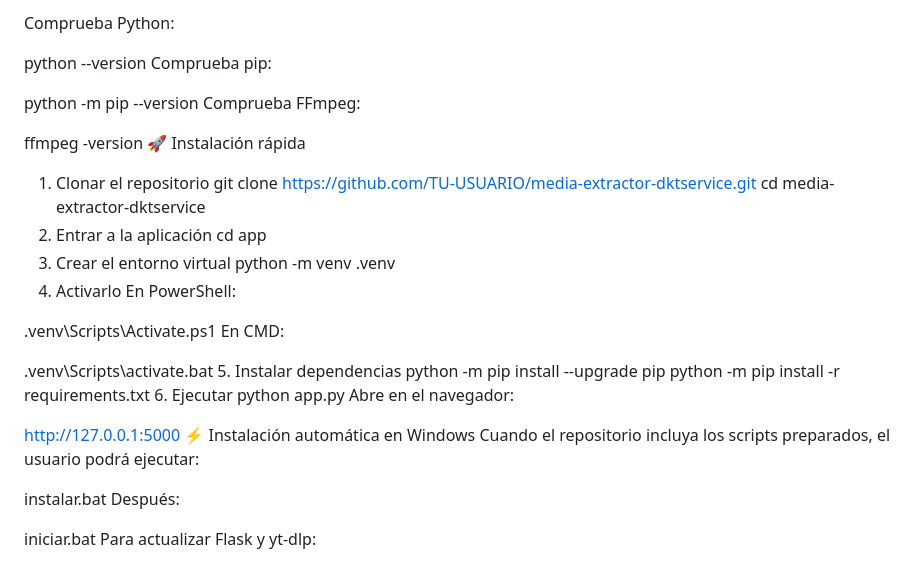
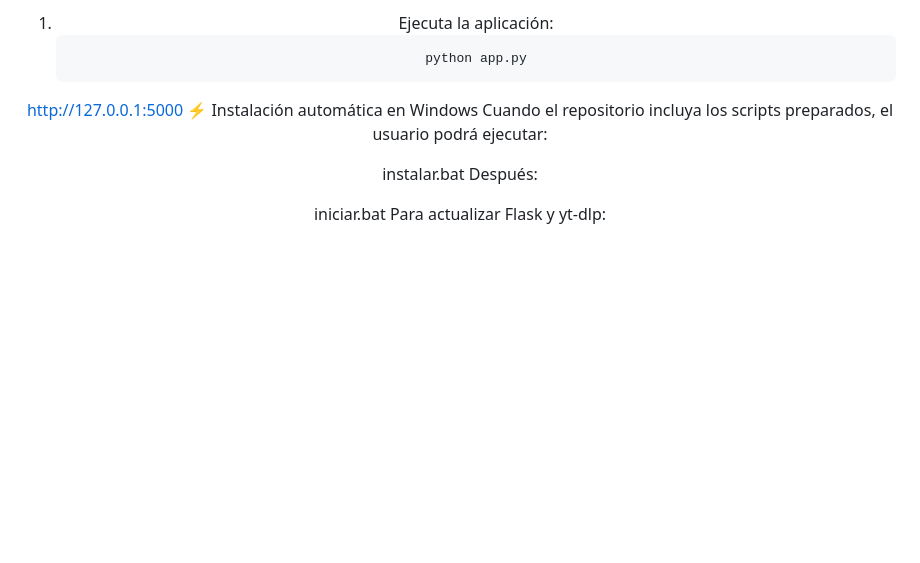
Before and after one commit to tore234/media-extractor-dktservice, a Markdown page: README.md, the part around one of its changes. GitHub-like rendering; blank space fills up the shorter version.

Commit message:
docs: agrega README profesional

````diff
--- a/README.md
+++ b/README.md
@@ -130,33 +62,7 @@ Conexión a Internet.
-Comprueba Python:
-
-python --version
-Comprueba pip:
-
-python -m pip --version
-Comprueba FFmpeg:
-
-ffmpeg -version
-🚀 Instalación rápida
-1. Clonar el repositorio
-git clone https://github.com/TU-USUARIO/media-extractor-dktservice.git
-cd media-extractor-dktservice
-2. Entrar a la aplicación
-cd app
-3. Crear el entorno virtual
-python -m venv .venv
-4. Activarlo
-En PowerShell:
-
-.venv\Scripts\Activate.ps1
-En CMD:
-
-.venv\Scripts\activate.bat
-5. Instalar dependencias
-python -m pip install --upgrade pip
-python -m pip install -r requirements.txt
-6. Ejecutar
-python app.py
-Abre en el navegador:
+1. Ejecuta la aplicación:
+   ```bash
+   python app.py
+   ```
 
 http://127.0.0.1:5000
 ⚡ Instalación automática en Windows
````
Also changed, not shown: other parts of README.md (+41 -109 lines).
